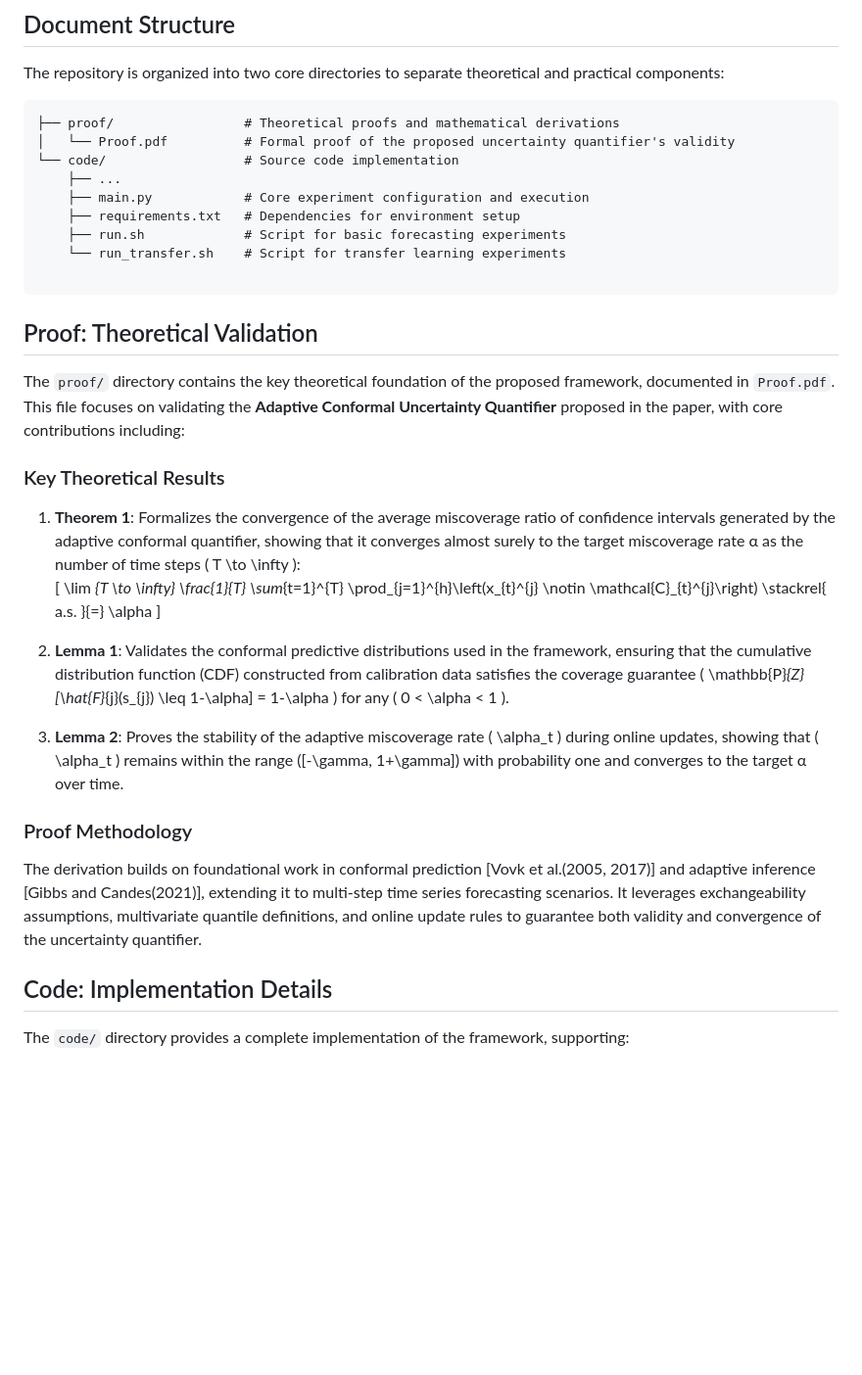
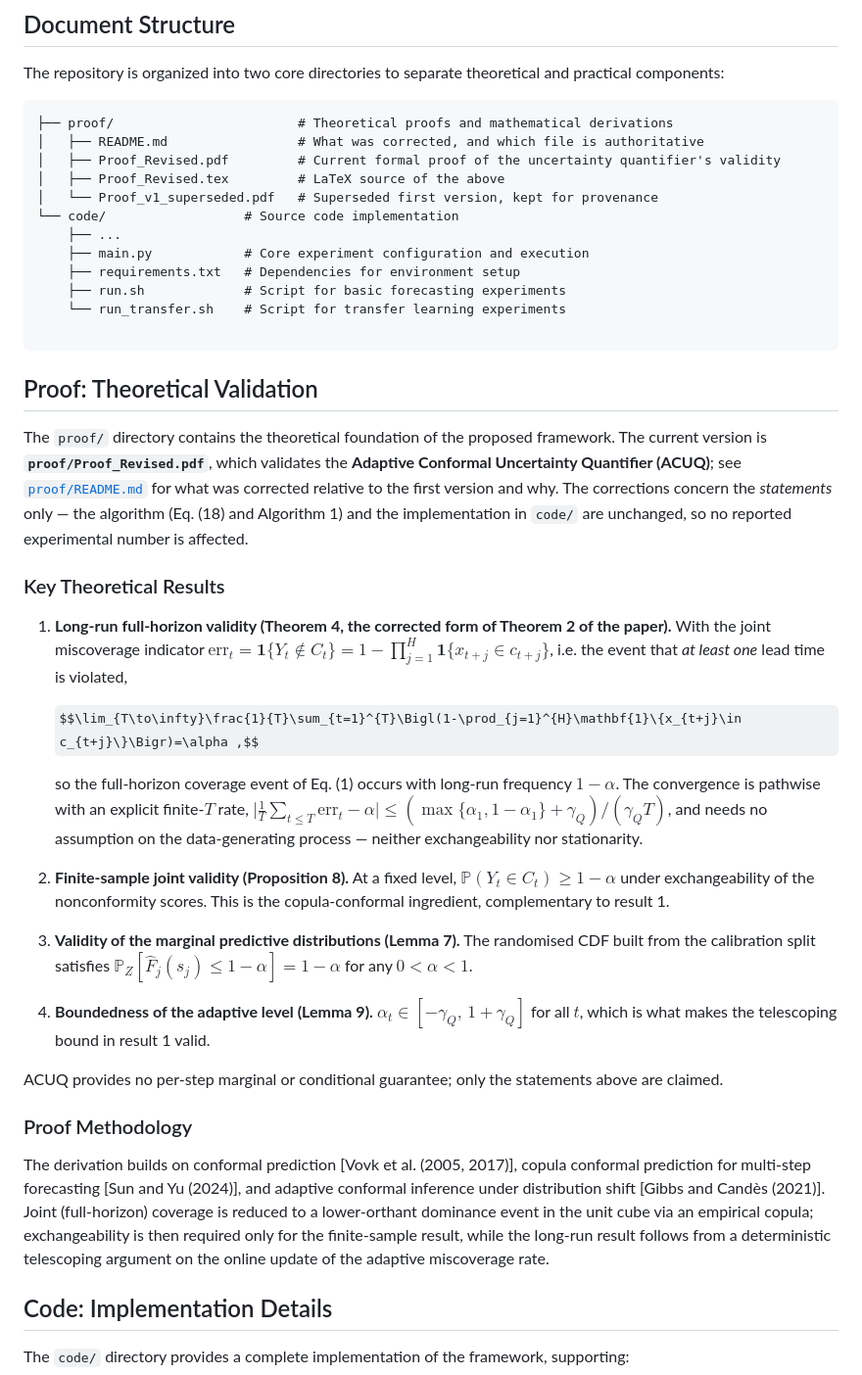
Before and after one commit to WI114rD/E3Former, a Markdown page: README.md, the part around the change. Shown at 98% size. Drawn GitHub-style; some formulas as TeX source; blank space fills up the shorter version.

````diff
--- a/README.md
+++ b/README.md
@@ -6,8 +6,11 @@ This repository contains supplementary materials for the paper *"Uncertainty-Awa
 The repository is organized into two core directories to separate theoretical and practical components:
 
 ```
-├── proof/                 # Theoretical proofs and mathematical derivations
-│   └── Proof.pdf          # Formal proof of the proposed uncertainty quantifier's validity
+├── proof/                        # Theoretical proofs and mathematical derivations
+│   ├── README.md                 # What was corrected, and which file is authoritative
+│   ├── Proof_Revised.pdf         # Current formal proof of the uncertainty quantifier's validity
+│   ├── Proof_Revised.tex         # LaTeX source of the above
+│   └── Proof_v1_superseded.pdf   # Superseded first version, kept for provenance
 └── code/                  # Source code implementation
     ├── ...
     ├── main.py            # Core experiment configuration and execution
@@ -19,20 +22,46 @@ The repository is organized into two core directories to separate theoretical an
 
 
 ## Proof: Theoretical Validation
-The `proof/` directory contains the key theoretical foundation of the proposed framework, documented in `Proof.pdf`. This file focuses on validating the **Adaptive Conformal Uncertainty Quantifier** proposed in the paper, with core contributions including:
+The `proof/` directory contains the theoretical foundation of the proposed framework. The current
+version is **`proof/Proof_Revised.pdf`**, which validates the **Adaptive Conformal Uncertainty
+Quantifier (ACUQ)**; see [`proof/README.md`](proof/README.md) for what was corrected relative to
+the first version and why. The corrections concern the *statements* only — the algorithm
+(Eq. (18) and Algorithm 1) and the implementation in `code/` are unchanged, so no reported
+experimental number is affected.
 
 ### Key Theoretical Results
-1. **Theorem 1**: Formalizes the convergence of the average miscoverage ratio of confidence intervals generated by the adaptive conformal quantifier, showing that it converges almost surely to the target miscoverage rate α as the number of time steps \( T \to \infty \):
-   \[
-   \lim _{T \to \infty} \frac{1}{T} \sum_{t=1}^{T} \prod_{j=1}^{h}\left(x_{t}^{j} \notin \mathcal{C}_{t}^{j}\right) \stackrel{ a.s. }{=} \alpha
-   \]
+1. **Long-run full-horizon validity (Theorem 4, the corrected form of Theorem 2 of the paper).**
+   With the joint miscoverage indicator
+   $\mathrm{err}_t=\mathbf{1}\{Y_t\notin C_t\}=1-\prod_{j=1}^{H}\mathbf{1}\{x_{t+j}\in c_{t+j}\}$,
+   i.e. the event that *at least one* lead time is violated,
 
-2. **Lemma 1**: Validates the conformal predictive distributions used in the framework, ensuring that the cumulative distribution function (CDF) constructed from calibration data satisfies the coverage guarantee \( \mathbb{P}_{Z}[\hat{F}_{j}(s_{j}) \leq 1-\alpha] = 1-\alpha \) for any \( 0 < \alpha < 1 \).
+   $$\lim_{T\to\infty}\frac{1}{T}\sum_{t=1}^{T}\Bigl(1-\prod_{j=1}^{H}\mathbf{1}\{x_{t+j}\in c_{t+j}\}\Bigr)=\alpha ,$$
 
-3. **Lemma 2**: Proves the stability of the adaptive miscoverage rate \( \alpha_t \) during online updates, showing that \( \alpha_t \) remains within the range \([-\gamma, 1+\gamma]\) with probability one and converges to the target α over time.
+   so the full-horizon coverage event of Eq. (1) occurs with long-run frequency $1-\alpha$. The
+   convergence is pathwise with an explicit finite-$T$ rate,
+   $\bigl|\frac{1}{T}\sum_{t\le T}\mathrm{err}_t-\alpha\bigr|\le(\max\{\alpha_1,1-\alpha_1\}+\gamma_Q)/(\gamma_Q T)$,
+   and needs no assumption on the data-generating process — neither exchangeability nor stationarity.
+
+2. **Finite-sample joint validity (Proposition 8).** At a fixed level,
+   $\mathbb{P}(Y_t\in C_t)\ge1-\alpha$ under exchangeability of the nonconformity scores. This is
+   the copula-conformal ingredient, complementary to result 1.
+
+3. **Validity of the marginal predictive distributions (Lemma 7).** The randomised CDF built from
+   the calibration split satisfies $\mathbb{P}_{Z}[\hat{F}_{j}(s_{j})\le 1-\alpha]=1-\alpha$ for any
+   $0<\alpha<1$.
+
+4. **Boundedness of the adaptive level (Lemma 9).** $\alpha_t\in[-\gamma_Q,\,1+\gamma_Q]$ for all
+   $t$, which is what makes the telescoping bound in result 1 valid.
+
+ACUQ provides no per-step marginal or conditional guarantee; only the statements above are claimed.
 
 ### Proof Methodology
-The derivation builds on foundational work in conformal prediction [Vovk et al.(2005, 2017)] and adaptive inference [Gibbs and Candes(2021)], extending it to multi-step time series forecasting scenarios. It leverages exchangeability assumptions, multivariate quantile definitions, and online update rules to guarantee both validity and convergence of the uncertainty quantifier.
+The derivation builds on conformal prediction [Vovk et al. (2005, 2017)], copula conformal
+prediction for multi-step forecasting [Sun and Yu (2024)], and adaptive conformal inference under
+distribution shift [Gibbs and Candès (2021)]. Joint (full-horizon) coverage is reduced to a
+lower-orthant dominance event in the unit cube via an empirical copula; exchangeability is then
+required only for the finite-sample result, while the long-run result follows from a deterministic
+telescoping argument on the online update of the adaptive miscoverage rate.
 
 
 ## Code: Implementation Details
````
Also changed, not shown: proof/README.md (added, +97 -0 lines).
